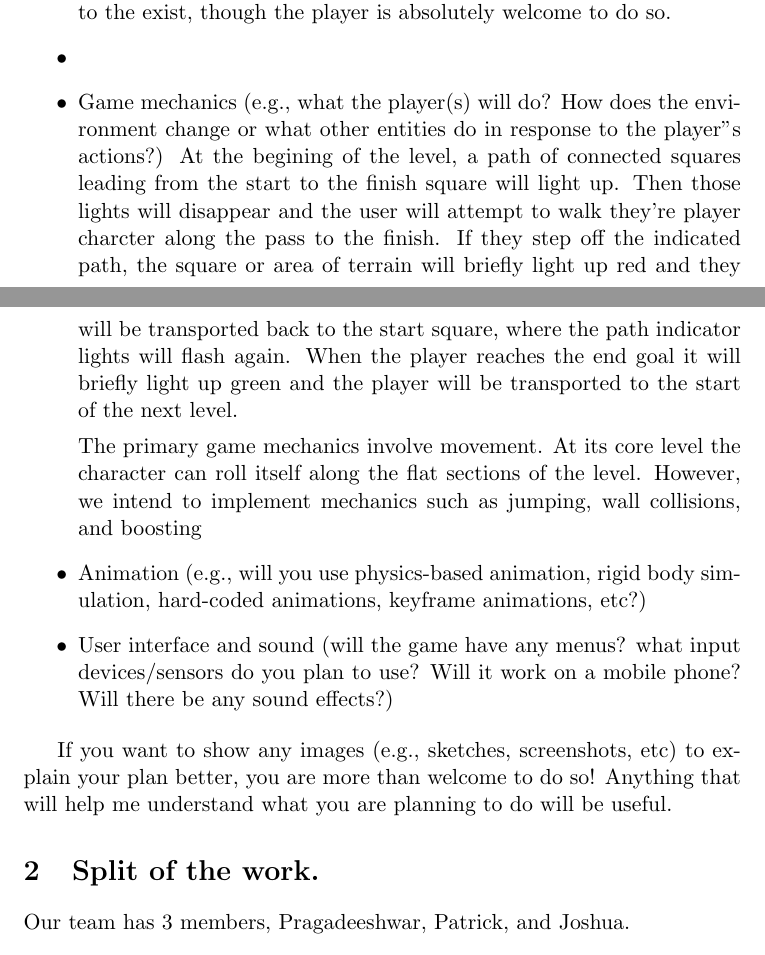
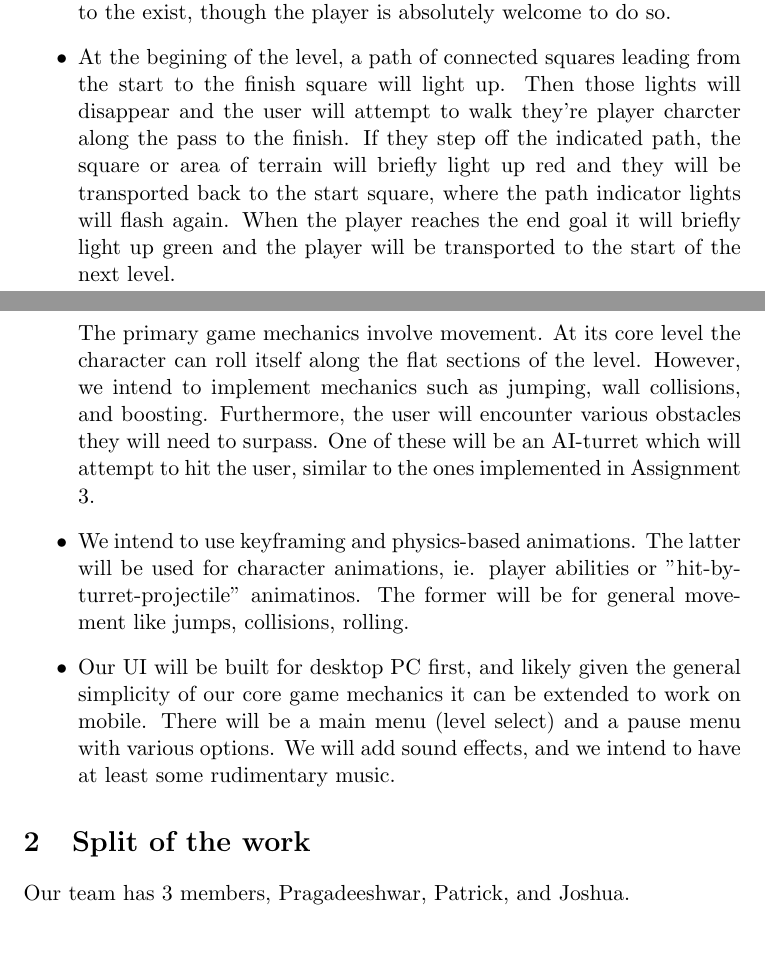
Before and after one commit to pnegus/cs576-final-project, a LaTeX document (proposal_template.tex): two parts of pages 1 and 2 of 2, joined at a grey line, cut so that both start at the same text. Compiled offline with pdfLaTeX.

Commit message:
final rev

```diff
--- a/proposal_template.tex
+++ b/proposal_template.tex
@@ -29,21 +29,29 @@ The educational component here is the memory aspect; we also intend for this gam
 We want to teach visual memory skills here, as well as challenging the player to innovate when it comes to traversing the levels. We don't intend for every level in our game to be beaten via the "direct path" to the exist, though the player is absolutely welcome to do so.
 
 \item
-\item Game mechanics (e.g., what the player(s) will do? How does the environment change or what other entities do in response to the player’'s actions?)
-At the begining of the level, a path of connected squares leading from the start to the finish square will light up. Then those lights will disappear and the user will attempt to walk they're player charcter along the pass to the finish. If they step off the indicated path, the square or area of terrain will briefly light up red and they will be transported back to the start square, where the path indicator lights will flash again. When the player reaches the end goal it will briefly light up green and the player will be transported to the start of the next level.
 
-The primary game mechanics involve movement. At its core level the character can roll itself along the flat sections of the level. However, we intend to implement mechanics such as jumping, wall collisions, and boosting
+At the begining of the level, a path of connected squares leading from the start to the finish square will light up. Then those lights will disappear and the user will attempt to walk they're player charcter along the pass to the finish.
+If they step off the indicated path, the square or area of terrain will briefly light up red and they will be transported back to the start square, where the path indicator lights will flash again. When the player reaches the end goal it will briefly light up green and the player will be transported to the start of the next level.
 
-\item Animation (e.g., will you use physics-based animation, rigid body simulation, hard-coded animations, keyframe animations, etc?)
+The primary game mechanics involve movement. At its core level the character can roll itself along the flat sections of the level.
+However, we intend to implement mechanics such as jumping, wall collisions, and boosting. Furthermore, the user will encounter various obstacles they
+will need to surpass. One of these will be an AI-turret which will attempt to hit the user, similar to the ones implemented in Assignment 3.
+
+\item
+
+We intend to use keyframing and physics-based animations.
+The latter will be used for character animations, ie. player abilities or "hit-by-turret-projectile" animatinos.
+The former will be for general movement like jumps, collisions, rolling.
+
+\item
+
+Our UI will be built for desktop PC first, and likely given the general simplicity of our core game mechanics it can be extended to work on mobile. There will be a main menu (level select) and a pause menu with various options.
+We will add sound effects, and we intend to have at least some rudimentary music.
+
+\end{itemize}
 
 
-\item User interface and sound (will the game have any menus? what input devices/sensors do you plan to use? Will it work on a mobile phone? Will there be any sound effects?)
-\end{itemize}
-
-If you want to show any images (e.g., sketches, screenshots, etc) to explain your plan better, you are more than welcome to do so! Anything that will help me understand what you are planning to do will be useful.
-
-
-\section{Split of the work.}
+\section{Split of the work}
 Our team has 3 members, Pragadeeshwar, Patrick, and Joshua.
 \begin{itemize}
     \item Pragadeeshwar is going to focus on the design of the world and the characters, items, animations in it.
```
Also changed, not shown: proposal_template.pdf.
